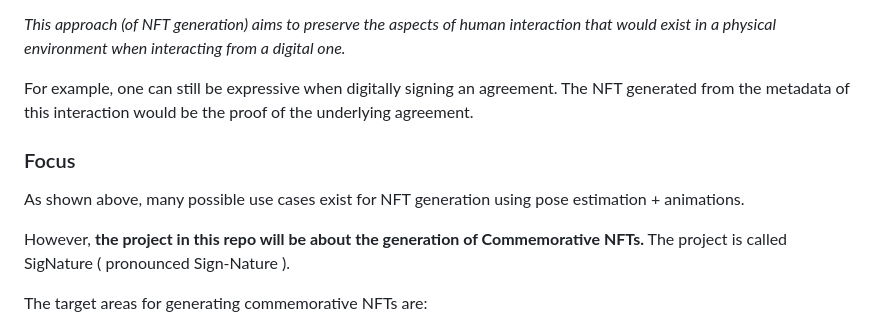
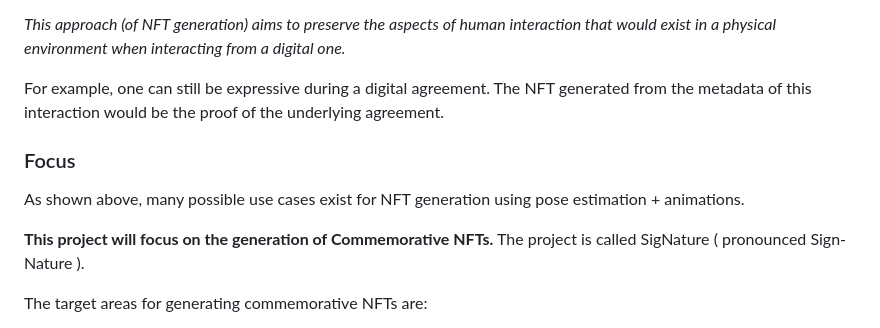
Before and after one commit to Mberic/signature, a Markdown page: README.md, the part around one of its changes. Rendered like a GitHub page.

```diff
--- a/README.md
+++ b/README.md
@@ -14,12 +14,12 @@ The NFT acts as an acknowledgment of an interaction. Interaction can mean variou
 *This approach (of NFT generation) aims to preserve the aspects of human interaction that would exist in a physical environment when interacting from a digital one.*
 
 
-For example, one can still be expressive when digitally signing an agreement. The NFT generated from the metadata of this interaction would be the proof of the underlying agreement.
+For example, one can still be expressive during a digital agreement. The NFT generated from the metadata of this interaction would be the proof of the underlying agreement.
 
 ### Focus
 As shown above, many possible use cases exist for NFT generation using pose estimation + animations.
 
-However, **the project in this repo will be about the generation of Commemorative NFTs.** The project is called SigNature ( pronounced Sign-Nature ).
+**This project will focus on the generation of Commemorative NFTs.** The project is called SigNature ( pronounced Sign-Nature ).
 
 The target areas for generating commemorative NFTs are:
 
```
Also changed, not shown: other parts of README.md (+4 -4 lines).
